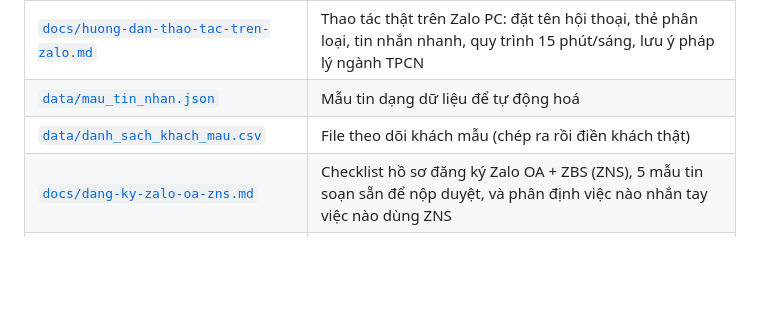
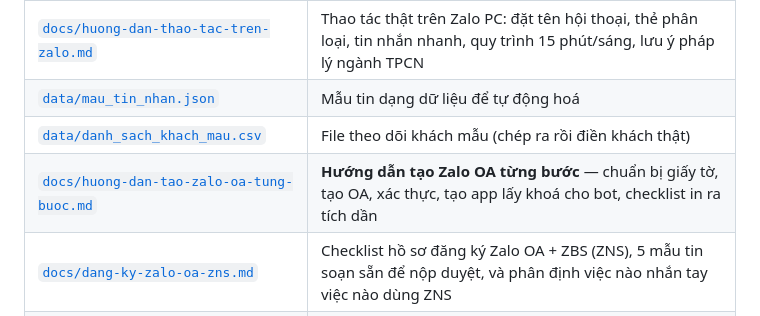
Before and after one commit to phamvanson19111993-cell/ai-agent-check-don, a Markdown page: README.md, the part around the change. Drawn GitHub-style; blank space fills up the shorter version.

```diff
--- a/README.md
+++ b/README.md
@@ -12,6 +12,7 @@ tin nhắn và script tính lịch nhắn tin cho từng khách.
 | [`docs/huong-dan-thao-tac-tren-zalo.md`](docs/huong-dan-thao-tac-tren-zalo.md) | Thao tác thật trên Zalo PC: đặt tên hội thoại, thẻ phân loại, tin nhắn nhanh, quy trình 15 phút/sáng, lưu ý pháp lý ngành TPCN |
 | [`data/mau_tin_nhan.json`](data/mau_tin_nhan.json) | Mẫu tin dạng dữ liệu để tự động hoá |
 | [`data/danh_sach_khach_mau.csv`](data/danh_sach_khach_mau.csv) | File theo dõi khách mẫu (chép ra rồi điền khách thật) |
+| [`docs/huong-dan-tao-zalo-oa-tung-buoc.md`](docs/huong-dan-tao-zalo-oa-tung-buoc.md) | **Hướng dẫn tạo Zalo OA từng bước** — chuẩn bị giấy tờ, tạo OA, xác thực, tạo app lấy khoá cho bot, checklist in ra tích dần |
 | [`docs/dang-ky-zalo-oa-zns.md`](docs/dang-ky-zalo-oa-zns.md) | Checklist hồ sơ đăng ký Zalo OA + ZBS (ZNS), 5 mẫu tin soạn sẵn để nộp duyệt, và phân định việc nào nhắn tay việc nào dùng ZNS |
 | [`docs/quy-trinh-chot-don-qua-tin-nhan.md`](docs/quy-trinh-chot-don-qua-tin-nhan.md) | Quy trình 6 bước chốt đơn qua tin nhắn theo hướng cảm xúc, xử lý 6 lời từ chối, hội thoại mẫu hoàn chỉnh |
 | [`docs/cham-soc-theo-san-pham.md`](docs/cham-soc-theo-san-pham.md) | Kịch bản chăm sóc riêng cho từng dòng sản phẩm DILI: chân dung khách, câu hỏi khai thác, mốc chăm sóc, cảnh báo tuân thủ |
```
Also changed, not shown: bao-cao/2026-08-30-12h.md (added, +46 -0 lines), docs/huong-dan-tao-zalo-oa-tung-buoc.md (added, +222 -0 lines).
